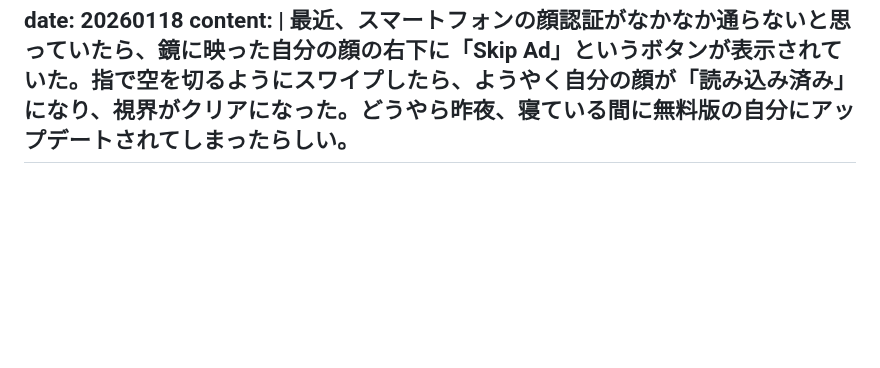
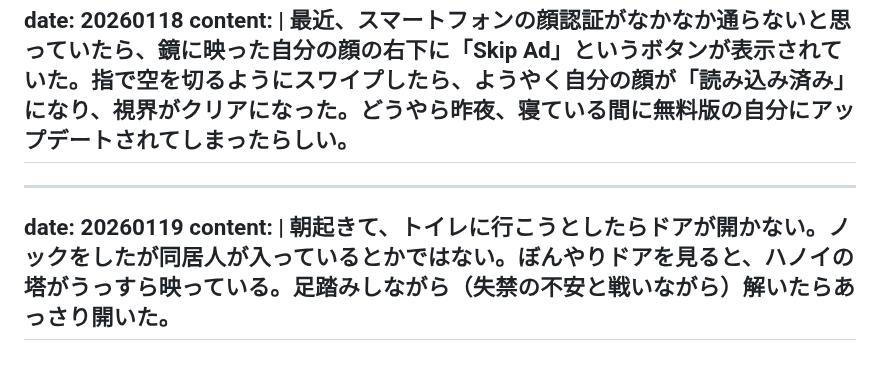
Before and after one commit to gojiroma/diary, a Markdown page: fake.md, the part around the change. Drawn GitHub-style; blank space fills up the shorter version.

```diff
--- a/fake.md
+++ b/fake.md
@@ -286,3 +286,8 @@ date: 20260118
 content: |
   最近、スマートフォンの顔認証がなかなか通らないと思っていたら、鏡に映った自分の顔の右下に「Skip Ad」というボタンが表示されていた。指で空を切るようにスワイプしたら、ようやく自分の顔が「読み込み済み」になり、視界がクリアになった。どうやら昨夜、寝ている間に無料版の自分にアップデートされてしまったらしい。
 ---
+---
+date: 20260119
+content: |
+  朝起きて、トイレに行こうとしたらドアが開かない。ノックをしたが同居人が入っているとかではない。ぼんやりドアを見ると、ハノイの塔がうっすら映っている。足踏みしながら（失禁の不安と戦いながら）解いたらあっさり開いた。
+---
```
Also changed, not shown: entry.md (+5 -0 lines).
